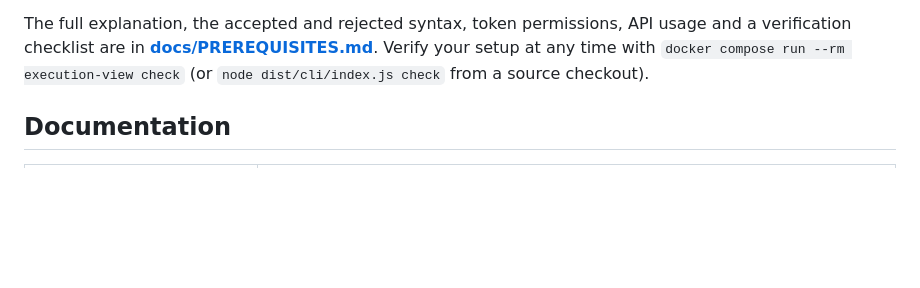
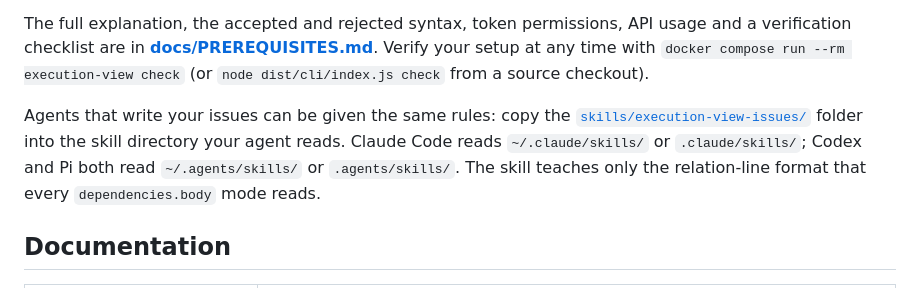
Before and after one commit to brunoorsolon/execution-view, a Markdown page: README.md, the part around the change. GitHub-like rendering; blank space fills up the shorter version.

```diff
--- a/README.md
+++ b/README.md
@@ -220,6 +220,8 @@ The app can only show what your issues declare. In short:
 
 The full explanation, the accepted and rejected syntax, token permissions, API usage and a verification checklist are in **[docs/PREREQUISITES.md](docs/PREREQUISITES.md)**. Verify your setup at any time with `docker compose run --rm execution-view check` (or `node dist/cli/index.js check` from a source checkout).
 
+Agents that write your issues can be given the same rules: copy the [`skills/execution-view-issues/`](skills/execution-view-issues/SKILL.md) folder into the skill directory your agent reads. Claude Code reads `~/.claude/skills/` or `.claude/skills/`; Codex and Pi both read `~/.agents/skills/` or `.agents/skills/`. The skill teaches only the relation-line format that every `dependencies.body` mode reads.
+
 ## Documentation
 
 | Document                                       | What is in it                                                                                       |
```
Also changed, not shown: docs/PREREQUISITES.md (+4 -0 lines), skills/execution-view-issues/SKILL.md (added, +27 -0 lines).
